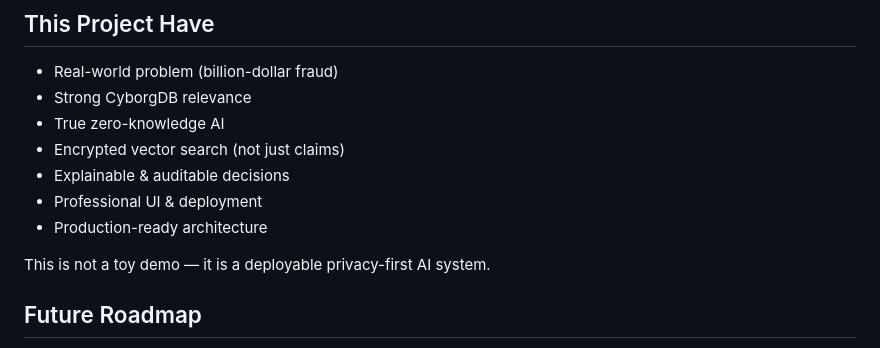
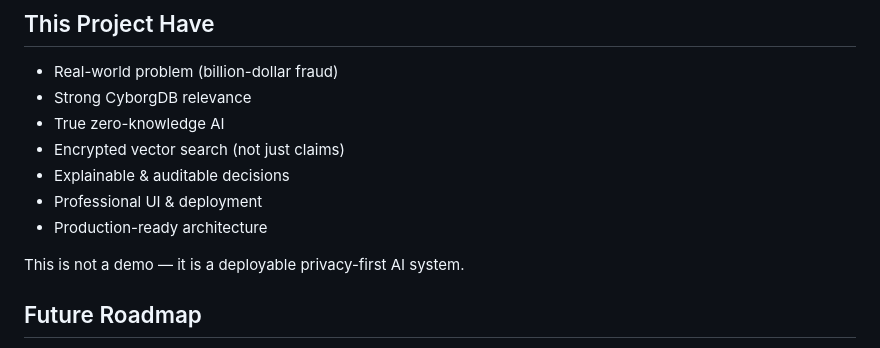
Before and after one commit to umang252000/encrypted-insurance-claim-validator, a Markdown page: README.md, the part around one of its changes. Drawn GitHub-style.

Commit message:
Revise README for clarity and project emphasis
Updated README to clarify the project's purpose and features.

```diff
--- a/README.md
+++ b/README.md
@@ -225,7 +227,7 @@ encrypted-insurance-claim-validator/
 - Professional UI & deployment
 - Production-ready architecture
 
-This is not a toy demo —
+This is not a demo —
 it is a deployable privacy-first AI system.
 
 ## Future Roadmap
```
Also changed, not shown: other parts of README.md (+2 -0 lines).
